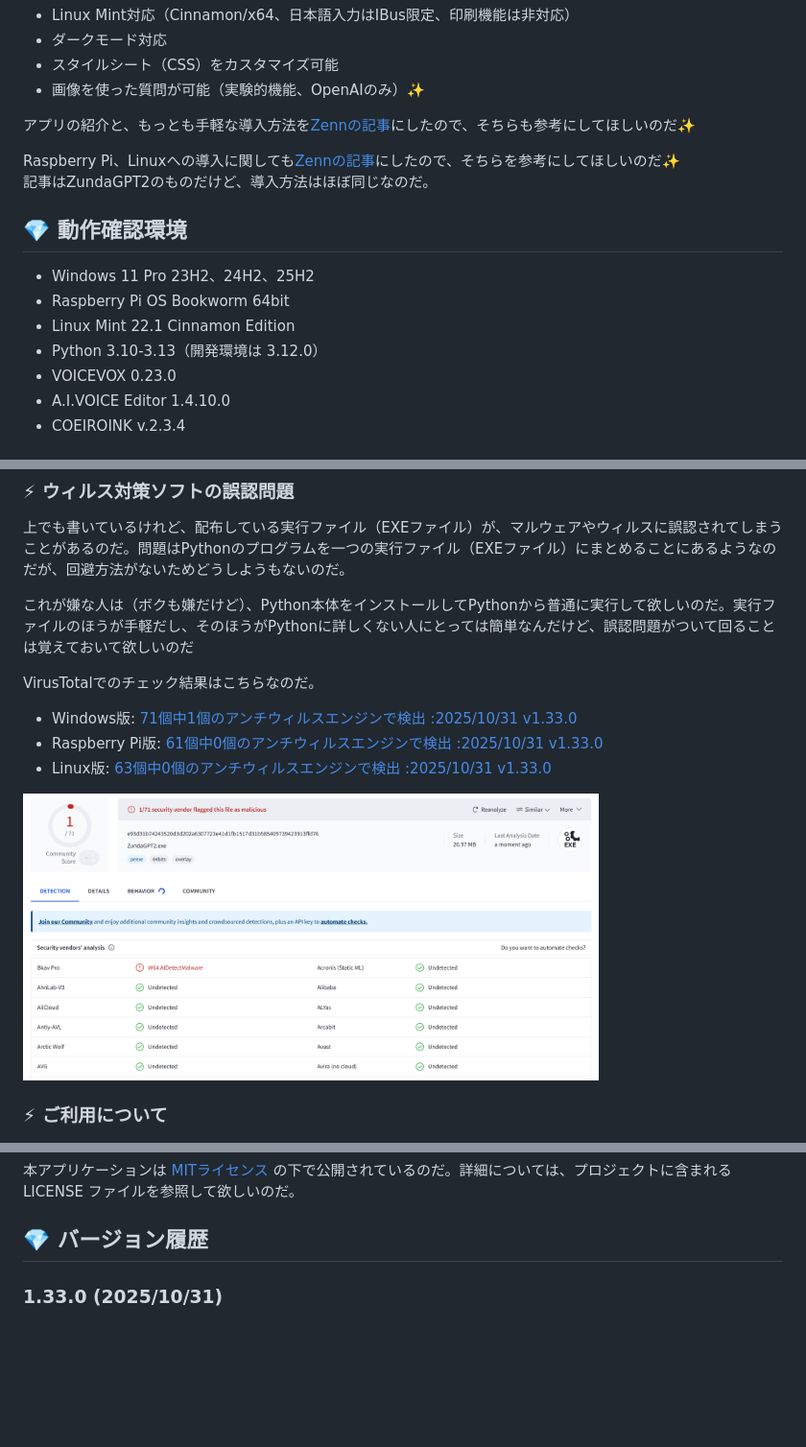
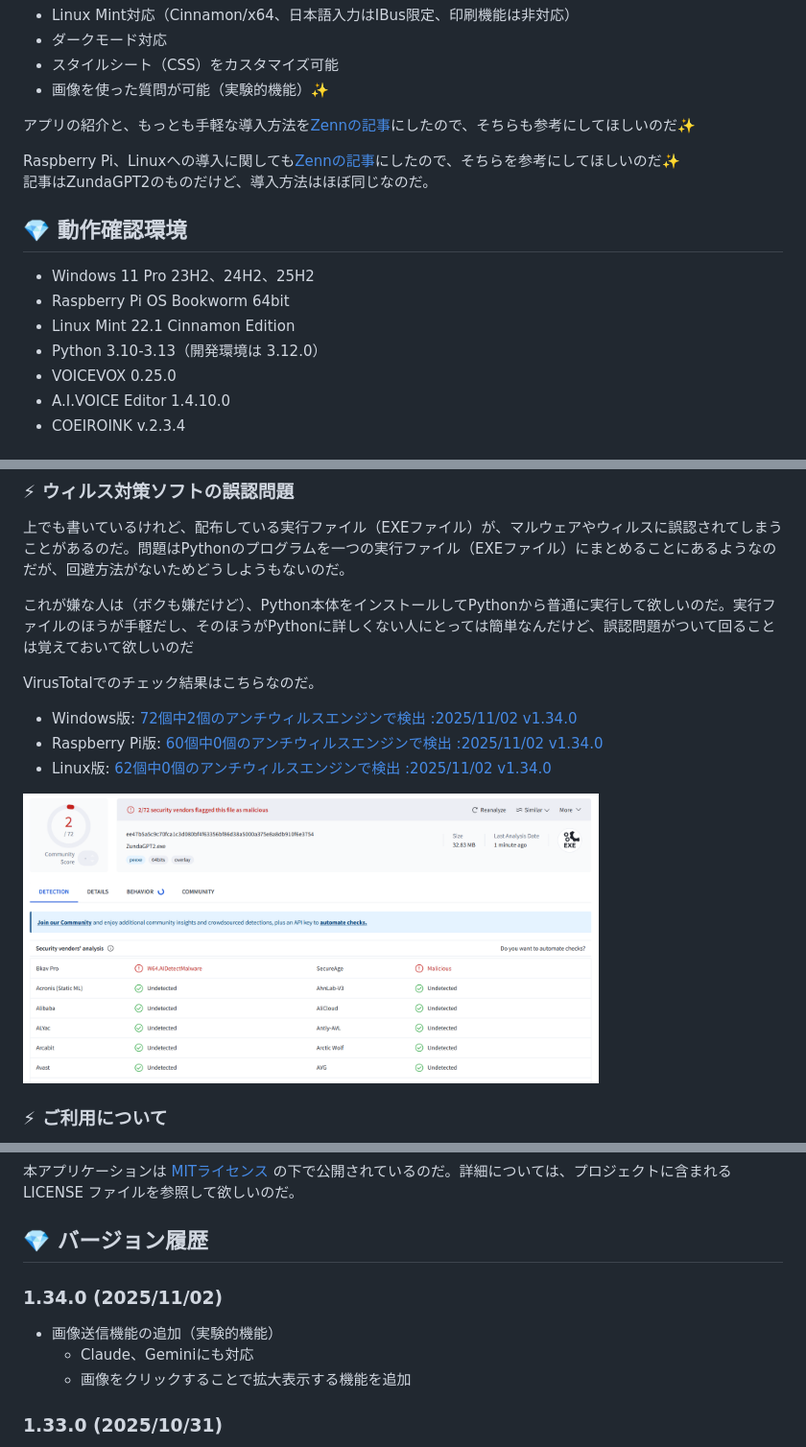
Before and after one commit to led-mirage/ZundaGPT2, a Markdown page: Readme.md, 3 parts joined by grey strips. Shown: that part at 96% size. GitHub-like rendering; pictures changed too: doc/images/virustotal_1.34.0.png (added); blank space fills up the shorter version.

```diff
--- a/Readme.md
+++ b/Readme.md
@@ -45,7 +45,7 @@ APIを使ってAIとチャットするアプリなのだ。
 - Linux Mint対応（Cinnamon/x64、日本語入力はIBus限定、印刷機能は非対応）
 - ダークモード対応
 - スタイルシート（CSS）をカスタマイズ可能
-- 画像を使った質問が可能（実験的機能、OpenAIのみ）✨
+- 画像を使った質問が可能（実験的機能）✨
 
 アプリの紹介と、もっとも手軽な導入方法を[Zennの記事](https://zenn.dev/ledmirage/articles/7650f36d3a784a)にしたので、そちらも参考にしてほしいのだ✨
 
@@ -60,7 +60,7 @@ Raspberry Pi、Linuxへの導入に関しても[Zennの記事](https://zenn.dev/
 - Raspberry Pi OS Bookworm 64bit
 - Linux Mint 22.1 Cinnamon Edition
 - Python 3.10-3.13（開発環境は 3.12.0）
-- VOICEVOX 0.23.0
+- VOICEVOX 0.25.0
 - A.I.VOICE Editor 1.4.10.0
 - COEIROINK v.2.3.4
 
@@ -354,11 +354,11 @@ CSSを知らない人はなんのことかわからないかもしれないけ
 
 VirusTotalでのチェック結果はこちらなのだ。
 
-- Windows版: [71個中1個のアンチウィルスエンジンで検出 :2025/10/31 v1.33.0](https://www.virustotal.com/gui/file/e93d31b74243520d3d202a6307723e41d1fb1517d31b585409739423913ffd76/detection)
-- Raspberry Pi版: [61個中0個のアンチウィルスエンジンで検出 :2025/10/31 v1.33.0](https://www.virustotal.com/gui/file/409a69577a8c8e25ee7f0ae24a0fe0a8f1376ba3d81746dd1ada6bcde98b8ce5/detection)
-- Linux版: [63個中0個のアンチウィルスエンジンで検出 :2025/10/31 v1.33.0](https://www.virustotal.com/gui/file/cd622f4756cc4b111da71db6bfcfe156beeee662539e91f9b85e9862cb9194ef/detection)
+- Windows版: [72個中2個のアンチウィルスエンジンで検出 :2025/11/02 v1.34.0](https://www.virustotal.com/gui/file/ee47b5a5c9c70fca1c3d080bf4f63356bf86d38a5000a375e8a8db910f6e3754/detection)
+- Raspberry Pi版: [60個中0個のアンチウィルスエンジンで検出 :2025/11/02 v1.34.0](https://www.virustotal.com/gui/file/8d8cdb96624cdf83da439297b762e5ae2595486d799142ad8457cfd8071bddf3/detection)
+- Linux版: [62個中0個のアンチウィルスエンジンで検出 :2025/11/02 v1.34.0](https://www.virustotal.com/gui/file/23315c375d2badf83a31c84dfb986fc9addb250d69bb68b33d36780f0e39e2ff/detection)
 
-<img src="doc/images/virustotal_1.33.0.png" width="600">
+<img src="doc/images/virustotal_1.34.0.png" width="600">
 
 ### ⚡ ご利用について
 
@@ -488,6 +493,12 @@ VirusTotalでのチェック結果はこちらなのだ。
 <div class="page" />
 
 ## 💎 バージョン履歴
+
+### 1.34.0 (2025/11/02)
+
+- 画像送信機能の追加（実験的機能）
+  - Claude、Geminiにも対応
+  - 画像をクリックすることで拡大表示する機能を追加
 
 ### 1.33.0 (2025/10/31)
 
```
Also changed, not shown: other parts of Readme.md (+6 -1 lines), Readme.en.md (+7 -2 lines).
